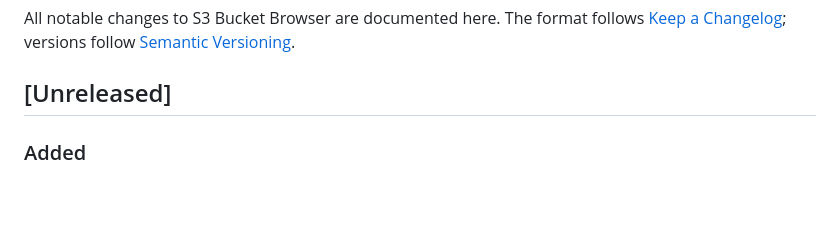
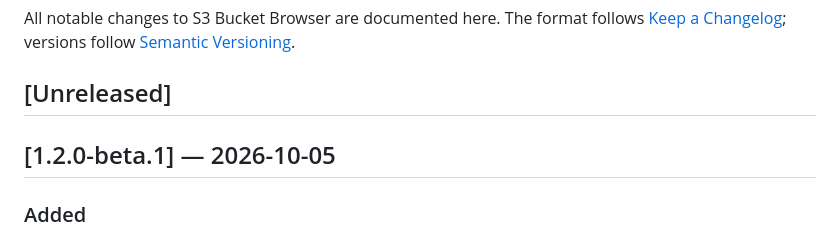
Before and after one commit to MikkoP88/s3-bucket-browser, a Markdown page: CHANGELOG.md, the part around the change. GitHub-like rendering; blank space fills up the shorter version.

```diff
--- a/CHANGELOG.md
+++ b/CHANGELOG.md
@@ -5,6 +5,8 @@ follows [Keep a Changelog](https://keepachangelog.com/en/1.1.0/); versions
 follow [Semantic Versioning](https://semver.org/).
 
 ## [Unreleased]
+
+## [1.2.0-beta.1] — 2026-10-05
 
 ### Added
 
```
Also changed, not shown: README.md (+1 -1 lines).
